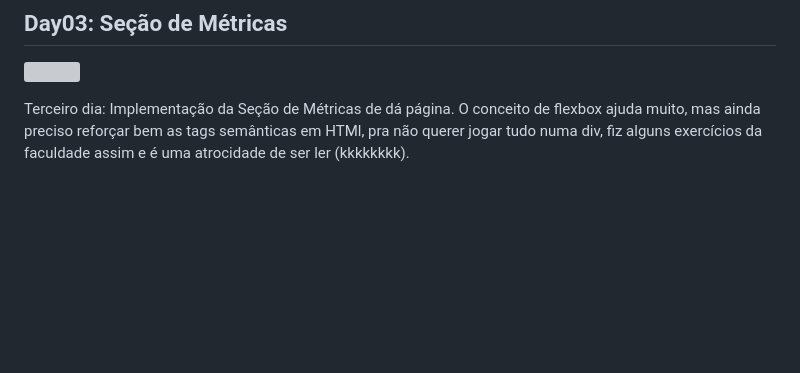
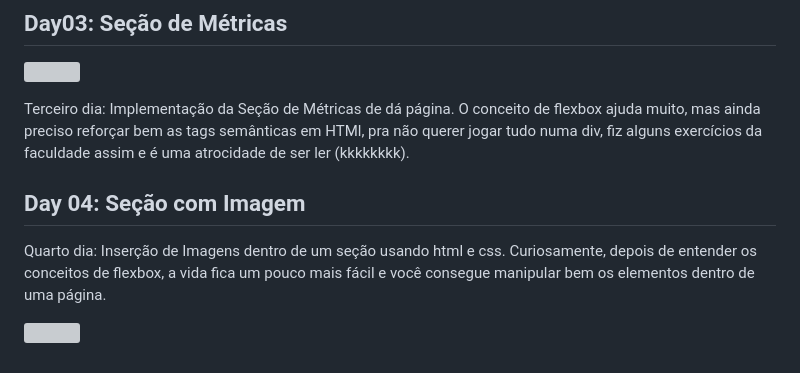
Before and after one commit to pedrohpdo/7DaysOfCode-HtmlCss, a Markdown page: README.md, the part around the change. Rendered like a GitHub page; blank space fills up the shorter version; grey boxes are pictures that could not be loaded.

```diff
--- a/README.md
+++ b/README.md
@@ -37,3 +37,11 @@ De toda forma, o conceito de flexbox ainda ajudou muito a construção do projet
 </p>
 
 Terceiro dia: Implementação da Seção de Métricas de dá página. O conceito de flexbox ajuda muito, mas ainda preciso reforçar bem as tags semânticas em HTMl, pra não querer jogar tudo numa div, fiz alguns exercícios da faculdade assim e é uma atrocidade de ser ler (kkkkkkkk).
+
+## Day 04: Seção com Imagem
+
+Quarto dia: Inserção de Imagens dentro de um seção usando html e css. Curiosamente, depois de entender os conceitos de flexbox, a vida fica um pouco mais fácil e você consegue manipular bem os elementos dentro de uma página.
+
+<p>
+    <img width="100%" src="src/assets/toREADME/Talentos.png">
+</p>
```
Also changed, not shown: assets/toREADME/Talentos.png (added).
